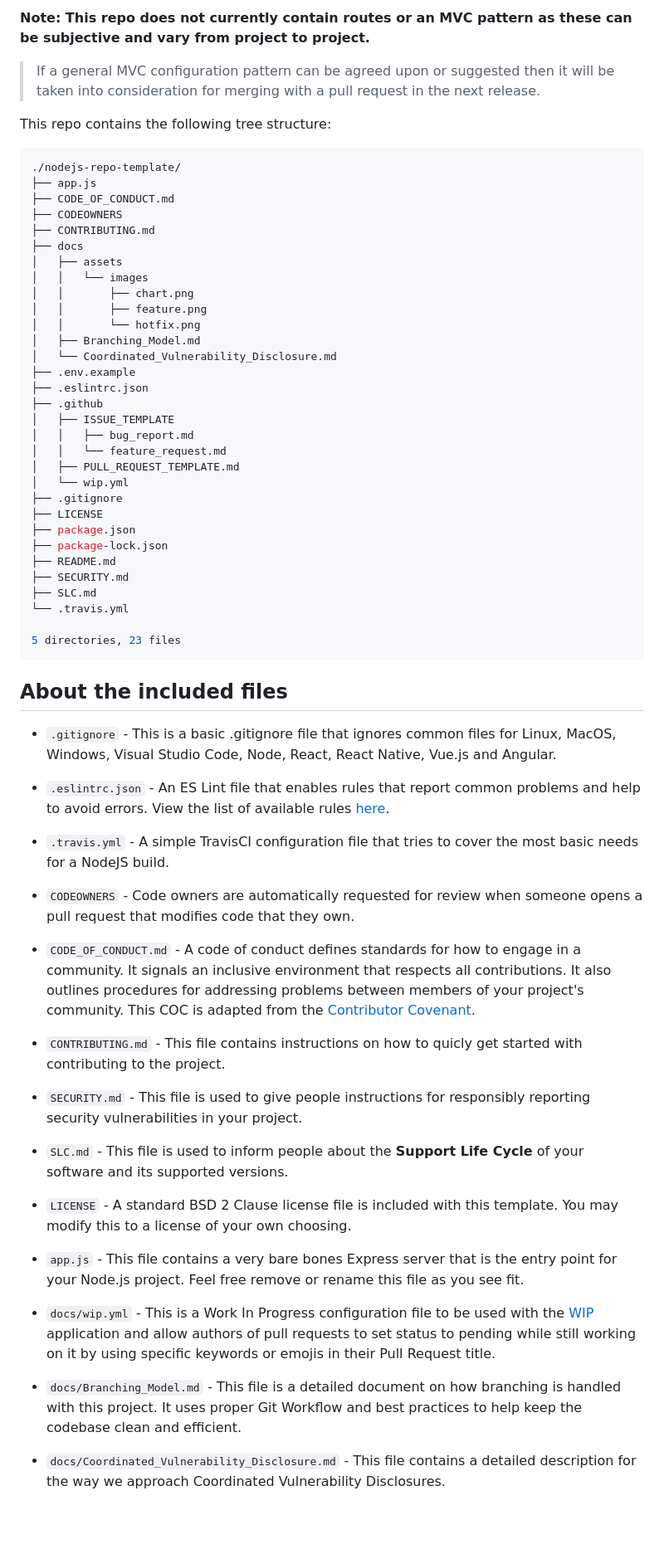
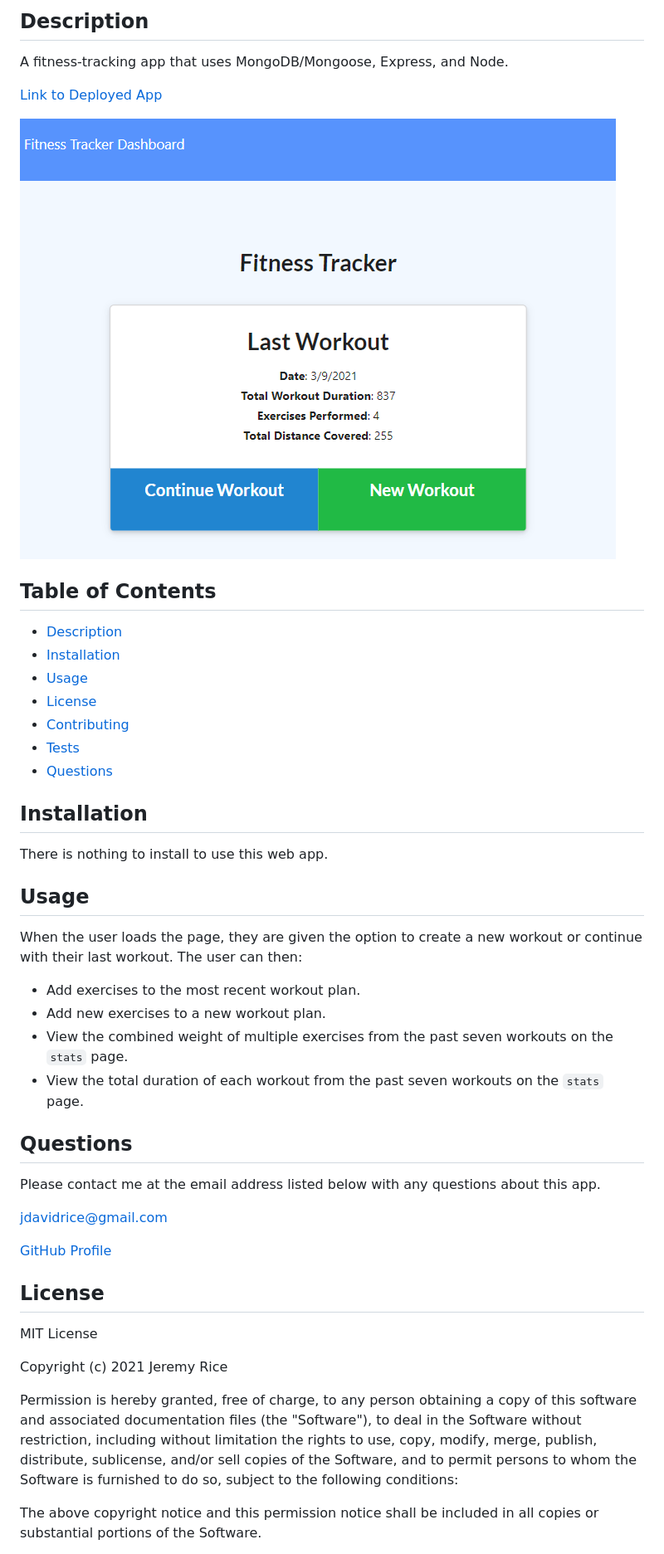
Before and after one commit to jdavidrice/Fitness-Tracker, a Markdown page: README.md, the part around the change printed below. Shown: that part at 83% size. Rendered like a GitHub page; pictures changed too: fitness-tracker.png (added); blank space fills up the shorter version.

Commit message:
Update README, remove unneeded code from apiRoutes.js, add button to index.html

````diff
--- a/README.md
+++ b/README.md
@@ -23,70 +10,56 @@ This is a simple, yet complete, barebones **Node Repo Template**. It can be used
 </span>
 
-**Note: This repo does not currently contain routes or an MVC pattern as these can be subjective and vary from project to project.**
+## Description
 
-> If a general MVC configuration pattern can be agreed upon or suggested then it will be taken into consideration for merging with a pull request in the next release.
+A fitness-tracking app that uses MongoDB/Mongoose, Express, and Node.
 
-This repo contains the following tree structure:
+[Link to Deployed App](https://best-fitness-tracker-app.herokuapp.com)
 
-```shell
-./nodejs-repo-template/
-├── app.js
-├── CODE_OF_CONDUCT.md
-├── CODEOWNERS
-├── CONTRIBUTING.md
-├── docs
-│   ├── assets
-│   │   └── images
-│   │       ├── chart.png
-│   │       ├── feature.png
-│   │       └── hotfix.png
-│   ├── Branching_Model.md
-│   └── Coordinated_Vulnerability_Disclosure.md
-├── .env.example
-├── .eslintrc.json
-├── .github
-│   ├── ISSUE_TEMPLATE
-│   │   ├── bug_report.md
-│   │   └── feature_request.md
-│   ├── PULL_REQUEST_TEMPLATE.md
-│   └── wip.yml
-├── .gitignore
-├── LICENSE
-├── package.json
-├── package-lock.json
-├── README.md
-├── SECURITY.md
-├── SLC.md
-└── .travis.yml
+![Photo of App](fitness-tracker.png)
 
-5 directories, 23 files
-```
+## Table of Contents
 
-## About the included files
+*   [Description](#Description)
+*   [Installation](#Installation)
+*   [Usage](#Usage)
+*   [License](#License)
+*   [Contributing](#Contributing)
+*   [Tests](#Tests)
+*   [Questions](#Questions)
 
-- `.gitignore` - This is a basic .gitignore file that ignores common files for Linux, MacOS, Windows, Visual Studio Code, Node, React, React Native, Vue.js and Angular.
+## Installation
 
-- `.eslintrc.json` - An ES Lint file that enables rules that report common problems and help to avoid errors. View the list of available rules [here](https://eslint.org/docs/rules/).
+There is nothing to install to use this web app.
 
-- `.travis.yml` - A simple TravisCI configuration file that tries to cover the most basic needs for a NodeJS build.
+## Usage
 
-- `CODEOWNERS` - Code owners are automatically requested for review when someone opens a pull request that modifies code that they own.
+When the user loads the page, they are given the option to create a new workout or continue with their last workout. The user can then:
+  * Add exercises to the most recent workout plan.
+  * Add new exercises to a new workout plan.
+  * View the combined weight of multiple exercises from the past seven workouts on the `stats` page.
+  * View the total duration of each workout from the past seven workouts on the `stats` page.
 
-- `CODE_OF_CONDUCT.md` - A code of conduct defines standards for how to engage in a community. It signals an inclusive environment that respects all contributions. It also outlines procedures for addressing problems between members of your project's community. This COC is adapted from the [Contributor Covenant](https://www.contributor-covenant.org/).
+## Questions
 
-- `CONTRIBUTING.md` - This file contains instructions on how to quicly get started with contributing to the project.
+Please contact me at the email address listed below with any questions about this app.
 
-- `SECURITY.md` - This file is used to give people instructions for responsibly reporting security vulnerabilities in your project.
+[jdavidrice@gmail.com](mailto:jdavidrice@gmail.com)
 
-- `SLC.md` - This file is used to inform people about the **Support Life Cycle** of your software and its supported versions.
+[GitHub Profile](https://github.com/jdavidrice)
 
-- `LICENSE` - A standard BSD 2 Clause license file is included with this template. You may modify this to a license of your own choosing.
+## License
 
-- `app.js` - This file contains a very bare bones Express server that is the entry point for your Node.js project. Feel free remove or rename this file as you see fit.
+MIT License
 
-- `docs/wip.yml` - This is a Work In Progress configuration file to be used with the [WIP](https://github.com/marketplace/wip) application and allow authors of pull requests to set status to pending while still working on it by using specific keywords or emojis in their Pull Request title.
+Copyright (c) 2021 Jeremy Rice
 
-- `docs/Branching_Model.md` - This file is a detailed document on how branching is handled with this project. It uses proper Git Workflow and best practices to help keep the codebase clean and efficient.
+Permission is hereby granted, free of charge, to any person obtaining a copy
+of this software and associated documentation files (the "Software"), to deal
+in the Software without restriction, including without limitation the rights
+to use, copy, modify, merge, publish, distribute, sublicense, and/or sell
+copies of the Software, and to permit persons to whom the Software is
+furnished to do so, subject to the following conditions:
 
-- `docs/Coordinated_Vulnerability_Disclosure.md` - This file contains a detailed description for the way we approach Coordinated Vulnerability Disclosures.
+The above copyright notice and this permission notice shall be included in all
+copies or substantial portions of the Software.
 
````
Also changed, not shown: other parts of README.md (+15 -25 lines), 3 other files.
